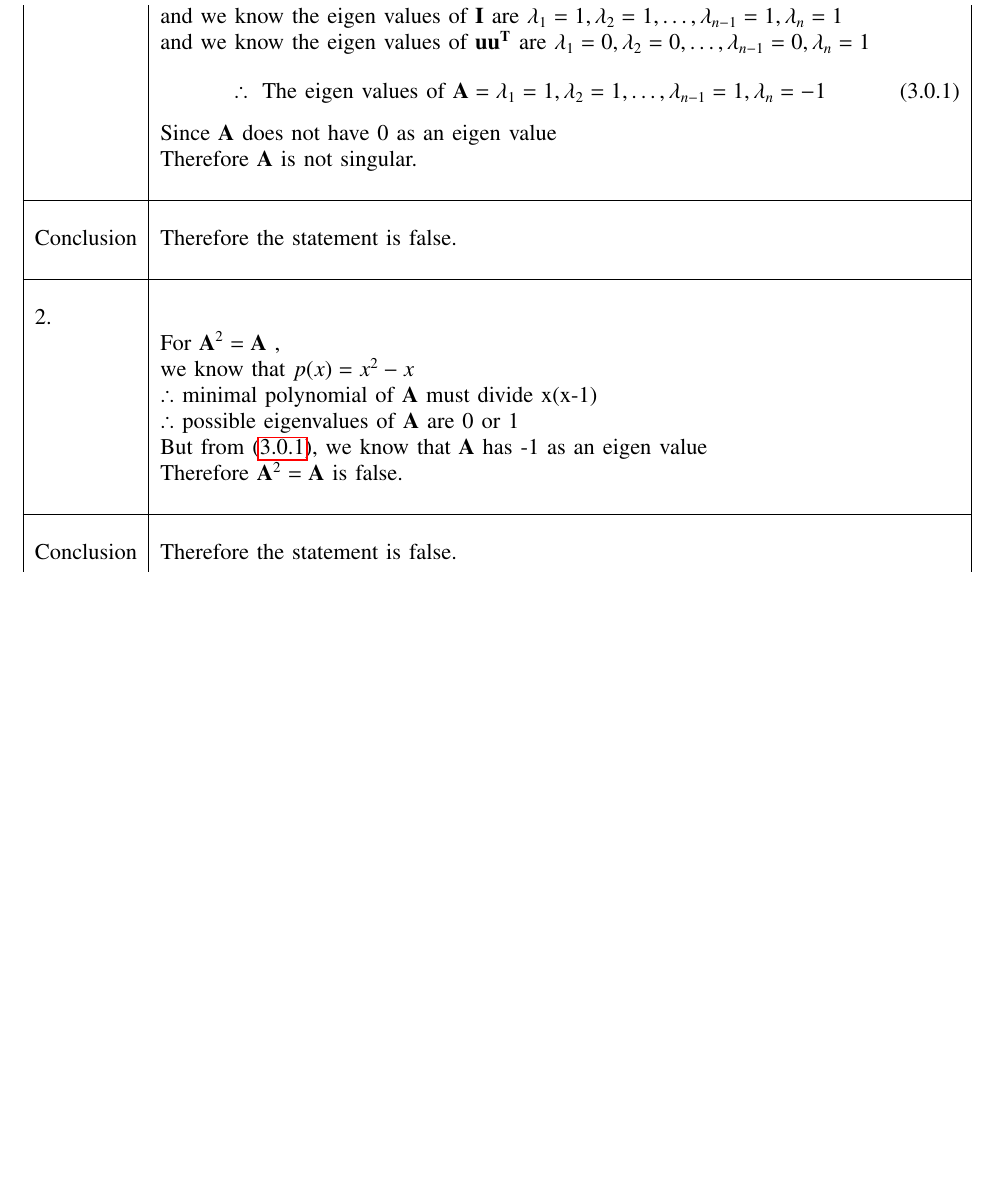
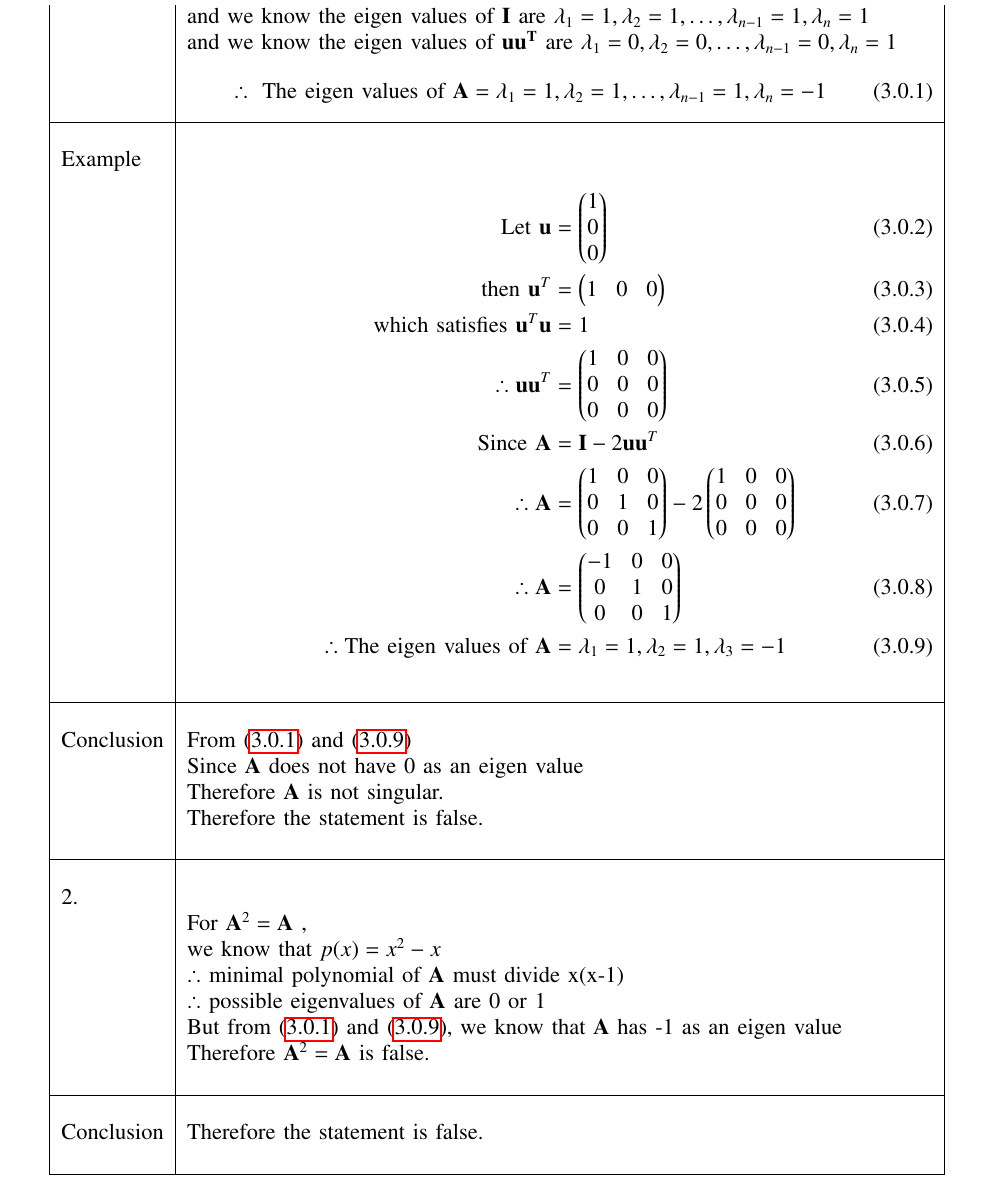
Before and after one commit to utkarshsurwade/Matrix_Theory_EE5609, a LaTeX problem sheet (Assignment17/Assignment17.tex): part of page 3 of 3 before the commit and part of page 3 of 4 after it, cut so that both start at the same text, the shorter picture padded with empty space. Compiled offline with pdfLaTeX.

Commit message:
numerical example

```diff
--- a/Assignment17/Assignment17.tex
+++ b/Assignment17/Assignment17.tex
@@ -208,15 +208,29 @@ Statement&Solution\\
 &Since $\vec{A}=\vec{I}-2\vec{u}\vec{u}^T$\\
 &and we know the eigen values of $\vec{I}$ are $\lambda_1=1,\lambda_2=1,\dots,\lambda_{n-1}=1,\lambda_n=1$\\
 &and we know the eigen values of $\vec{u}\vec{u^T}$ are $\lambda_1=0,\lambda_2=0,\dots,\lambda_{n-1}=0,\lambda_n=1$\\
-&\parbox{15cm}{\begin{align}
- \therefore\mbox{ The eigen values of }\vec{A}&=\lambda_1=1,\lambda_2=1,\dots,\lambda_{n-1}=1,\lambda_n=-1\label{eq:eigen_values_of_A}
+&\parbox{14cm}{\begin{align}
+ \therefore\mbox{ The eigen values of }\vec{A}&=\lambda_1=1,\lambda_2=1,\dots,\lambda_{n-1}=1,\lambda_n=-1\label{eq:eigen_values_of_general_A}
 \end{align}}\\
-&Since $\vec{A}$ does not have 0 as an eigen value\\
-&Therefore $\vec{A}$ is not singular.\\
+\hline
+&\\
+Example&\\
+&\parbox{14cm}{\begin{align}
+    \mbox{Let }\vec{u}&=\myvec{1\\0\\0}\\
+    \mbox{then }\vec{u}^T&=\myvec{1&0&0}\\
+    \mbox{ which satisfies }\vec{u}^T\vec{u}&=1\\
+    \therefore \vec{u}\vec{u}^T&=\myvec{1&0&0\\0&0&0\\0&0&0}\\
+    \mbox{Since }\vec{A}&=\vec{I}-2\vec{u}\vec{u}^T\\
+    \therefore \vec{A}&=\myvec{1&0&0\\0&1&0\\0&0&1}-2\myvec{1&0&0\\0&0&0\\0&0&0}\\
+    \therefore \vec{A}&=\myvec{-1&0&0\\0&1&0\\0&0&1}\label{eq:example_of_A}\\
+    \therefore \mbox{The eigen values of }\vec{A}&=\lambda_1=1,\lambda_2=1,\lambda_3=-1\label{eq:eigen_values_of_A}
+\end{align}}\\
 &\\
 \hline
 &\\
-Conclusion&Therefore the statement is false.\\
+Conclusion&From \eqref{eq:eigen_values_of_general_A} and \eqref{eq:eigen_values_of_A}\\
+&Since $\vec{A}$ does not have 0 as an eigen value\\
+&Therefore $\vec{A}$ is not singular.\\
+&Therefore the statement is false.\\
 &\\
 \hline
 &\\
@@ -225,7 +239,7 @@ Conclusion&Therefore the statement is false.\\
 &we know that $p(x)=x^2-x$\\
 &$\therefore$ minimal polynomial of $\vec{A}$ must divide x(x-1)\\
 &$\therefore$ possible eigenvalues of $\vec{A}$ are 0 or 1\\
-&But from \eqref{eq:eigen_values_of_A}, we know that $\vec{A}$ has -1 as an eigen value\\
+&But from \eqref{eq:eigen_values_of_general_A} and \eqref{eq:eigen_values_of_A}, we know that $\vec{A}$ has -1 as an eigen value\\
 &Therefore $\vec{A}^2=\vec{A}$ is false.\\
 &\\
 \hline
@@ -233,3 +247,4 @@ Conclusion&Therefore the statement is false.\\
 Conclusion&Therefore the statement is false.\\
 &\\
 \hline
+\pagebreak
```
Also changed, not shown: Assignment17/Assignment17.pdf, Assignment17/Assignment17.tex (11 more changed lines).
